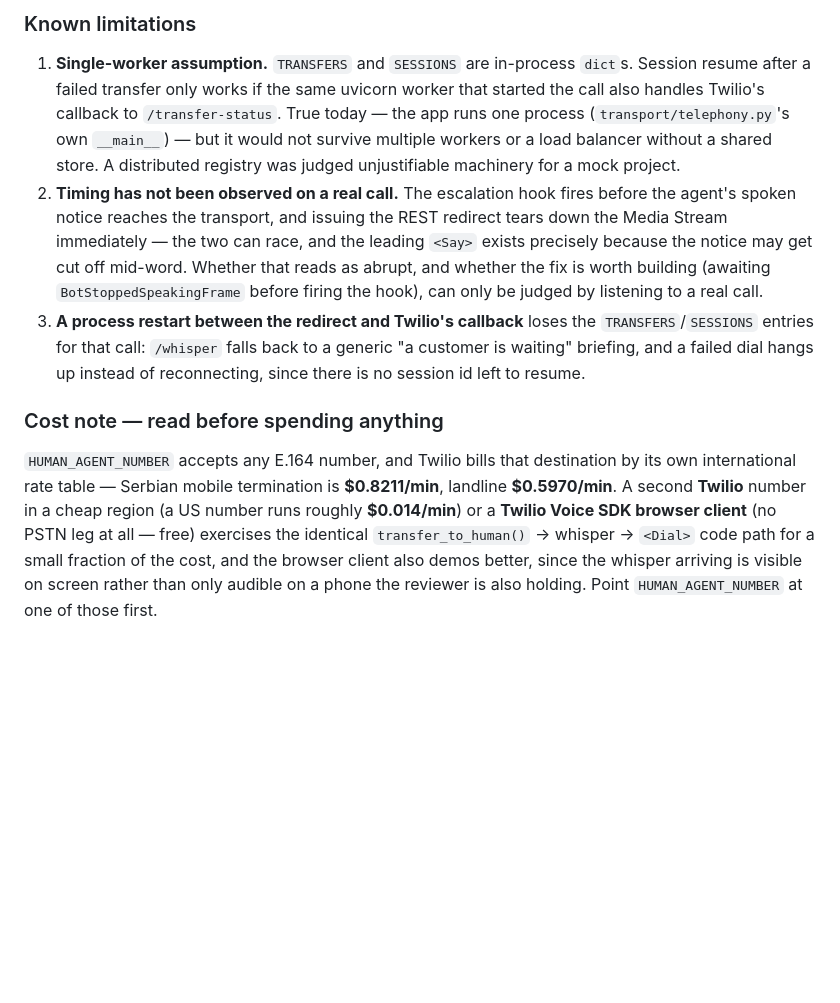
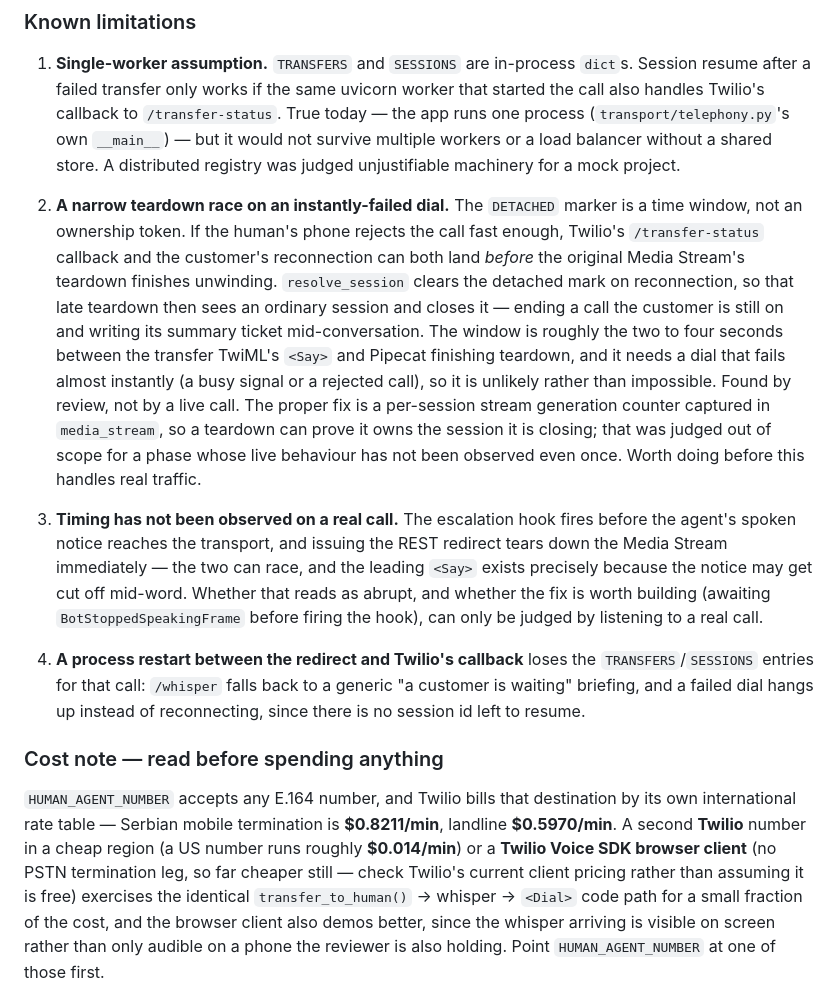
Before and after one commit to LazarOsmokrovic/support-voice-agent, a Markdown page: README.md, the part around the change. Rendered like a GitHub page; blank space fills up the shorter version.

Commit message:
docs: correct the cost claim and document the teardown race
Two residuals from the scoped re-review of the fix wave.

The README described a Twilio Voice SDK browser client as 'free'. Client
legs generally carry a per-minute charge unless client-to-client, and the
owner reads this section to decide what to spend on the live checkpoint.
Softened to 'no PSTN termination leg, so far cheaper still' with a
pointer to check current pricing.

Added limitation 2: the DETACHED marker is a time window, not an
ownership token. On a dial that fails almost instantly, the original
Media Stream's teardown can land after the reconnection cleared the
mark, closing a call the customer is still on and writing its summary
ticket mid-conversation. Roughly a two-to-four second window. The proper
fix is a per-session stream generation counter captured in
media_stream; that is a design change to a lifecycle whose live
behaviour has not been observed once, and building it blind is how both
of this phase's Criticals happened. Documented, with the fix named, as
worth doing before real traffic.

Co-Authored-By: Claude Opus 5 <noreply@anthropic.com>

```diff
--- a/README.md
+++ b/README.md
@@ -1294,14 +1294,31 @@ call.
    (`transport/telephony.py`'s own `__main__`) — but it would not survive
    multiple workers or a load balancer without a shared store. A distributed
    registry was judged unjustifiable machinery for a mock project.
-2. **Timing has not been observed on a real call.** The escalation hook
+
+2. **A narrow teardown race on an instantly-failed dial.** The `DETACHED`
+   marker is a time window, not an ownership token. If the human's phone
+   rejects the call fast enough, Twilio's `/transfer-status` callback and the
+   customer's reconnection can both land *before* the original Media Stream's
+   teardown finishes unwinding. `resolve_session` clears the detached mark on
+   reconnection, so that late teardown then sees an ordinary session and
+   closes it — ending a call the customer is still on and writing its summary
+   ticket mid-conversation. The window is roughly the two to four seconds
+   between the transfer TwiML's `<Say>` and Pipecat finishing teardown, and it
+   needs a dial that fails almost instantly (a busy signal or a rejected
+   call), so it is unlikely rather than impossible. Found by review, not by a
+   live call. The proper fix is a per-session stream generation counter
+   captured in `media_stream`, so a teardown can prove it owns the session it
+   is closing; that was judged out of scope for a phase whose live behaviour
+   has not been observed even once. Worth doing before this handles real
+   traffic.
+3. **Timing has not been observed on a real call.** The escalation hook
    fires before the agent's spoken notice reaches the transport, and issuing
    the REST redirect tears down the Media Stream immediately — the two can
    race, and the leading `<Say>` exists precisely because the notice may get
    cut off mid-word. Whether that reads as abrupt, and whether the fix is
    worth building (awaiting `BotStoppedSpeakingFrame` before firing the
    hook), can only be judged by listening to a real call.
-3. **A process restart between the redirect and Twilio's callback** loses
+4. **A process restart between the redirect and Twilio's callback** loses
    the `TRANSFERS`/`SESSIONS` entries for that call: `/whisper` falls back to
    a generic "a customer is waiting" briefing, and a failed dial hangs up
    instead of reconnecting, since there is no session id left to resume.
@@ -1312,7 +1329,8 @@ call.
 destination by its own international rate table — Serbian mobile
 termination is **$0.8211/min**, landline **$0.5970/min**. A second **Twilio**
 number in a cheap region (a US number runs roughly **$0.014/min**) or a
-**Twilio Voice SDK browser client** (no PSTN leg at all — free) exercises
+**Twilio Voice SDK browser client** (no PSTN termination leg, so far cheaper
+still — check Twilio's current client pricing rather than assuming it is free) exercises
 the identical `transfer_to_human()` → whisper → `<Dial>` code path for a
 small fraction of the cost, and the browser client also demos better, since
 the whisper arriving is visible on screen rather than only audible on a
```
